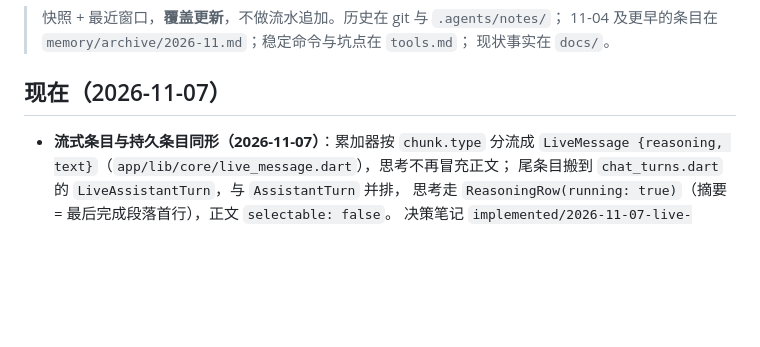
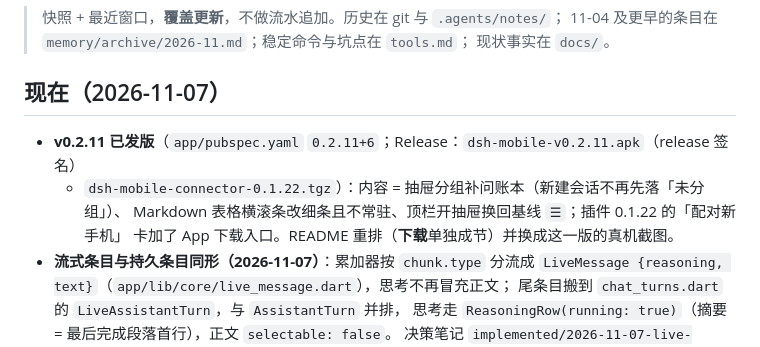
Before and after one commit to Imzl-zl/deepseek-harness-mobile, a Markdown page: memory.md, the part around the change. Rendered like a GitHub page; blank space fills up the shorter version.

```diff
--- a/memory.md
+++ b/memory.md
@@ -6,6 +6,10 @@
 
 ## 现在（2026-11-07）
 
+- **v0.2.11 已发版**（`app/pubspec.yaml` `0.2.11+6`；Release：`dsh-mobile-v0.2.11.apk`（release 签名）
+  + `dsh-mobile-connector-0.1.22.tgz`）：内容 = 抽屉分组补问账本（新建会话不再先落「未分组」）、
+  Markdown 表格横滚条改细条且不常驻、顶栏开抽屉换回基线 `☰`；插件 0.1.22 的「配对新手机」
+  卡加了 App 下载入口。README 重排（**下载**单独成节）并换成这一版的真机截图。
 - **流式条目与持久条目同形（2026-11-07）**：累加器按 `chunk.type` 分流成
   `LiveMessage {reasoning, text}`（`app/lib/core/live_message.dart`），思考不再冒充正文；
   尾条目搬到 `chat_turns.dart` 的 `LiveAssistantTurn`，与 `AssistantTurn` 并排，
```
Also changed, not shown: README.md (+3 -3 lines), docs/assets/app-chat.png, 4 other files.
